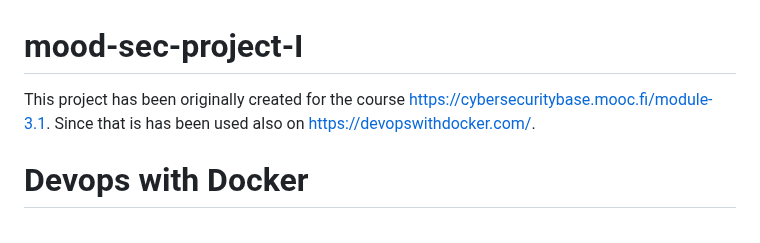
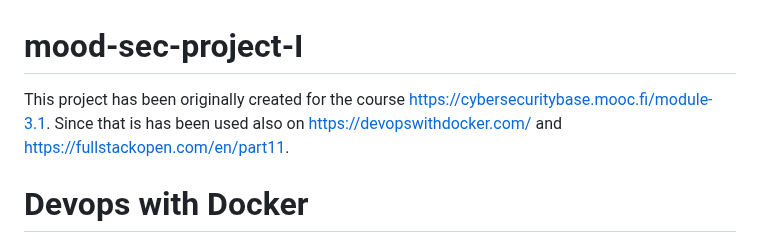
Before and after one commit to marko-cs/mooc-sec-project-I, a Markdown page: README.md, the part around the change. Drawn GitHub-style.

Commit message:
FSO added to readme

```diff
--- a/README.md
+++ b/README.md
@@ -1,6 +1,6 @@
 # mood-sec-project-I
 
-This project has been originally created for the course https://cybersecuritybase.mooc.fi/module-3.1. Since that is has been used also on https://devopswithdocker.com/.
+This project has been originally created for the course https://cybersecuritybase.mooc.fi/module-3.1. Since that is has been used also on https://devopswithdocker.com/ and https://fullstackopen.com/en/part11.
 
 # Devops with Docker
 
```
